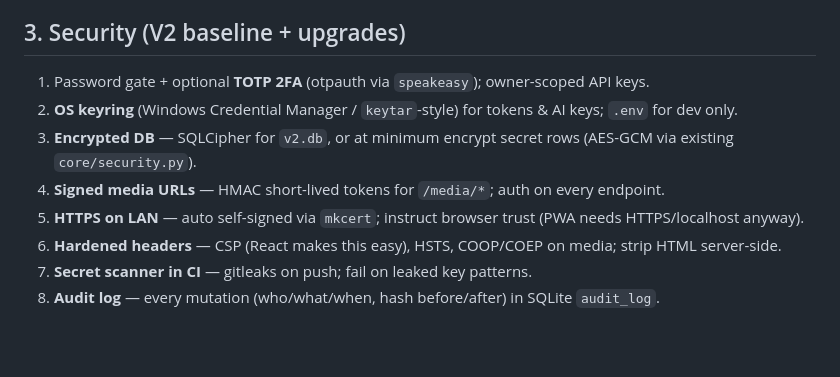
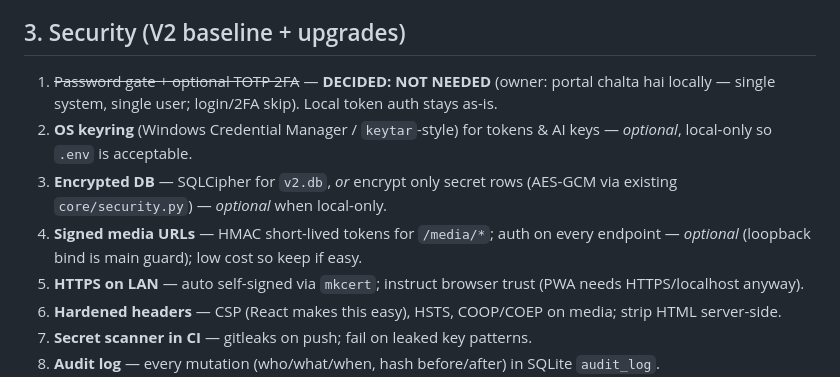
Before and after one commit to h3lllsing/DUAGENERATOR-2.0, a Markdown page: docs/V2_ENHANCEMENT_CATALOG.md, the part around the change. Drawn GitHub-style; blank space fills up the shorter version.

Commit message:
docs(v2): security scope - drop password/2FA (local-only), mark keyring/db-encryption optional

```diff
--- a/docs/V2_ENHANCEMENT_CATALOG.md
+++ b/docs/V2_ENHANCEMENT_CATALOG.md
@@ -34,10 +34,10 @@ Brainstorm for DuaVideoGenerator 2.0. Grouped by: new features · tools/add-ons
 
 ## 3. Security (V2 baseline + upgrades)
 
-1. Password gate + optional **TOTP 2FA** (otpauth via `speakeasy`); owner-scoped API keys.
-2. **OS keyring** (Windows Credential Manager / `keytar`-style) for tokens & AI keys; `.env` for dev only.
-3. **Encrypted DB** — SQLCipher for `v2.db`, or at minimum encrypt secret rows (AES-GCM via existing `core/security.py`).
-4. **Signed media URLs** — HMAC short-lived tokens for `/media/*`; auth on every endpoint.
+1. ~~Password gate + optional TOTP 2FA~~ — **DECIDED: NOT NEEDED** (owner: portal chalta hai locally — single system, single user; login/2FA skip). Local token auth stays as-is.
+2. **OS keyring** (Windows Credential Manager / `keytar`-style) for tokens & AI keys — *optional*, local-only so `.env` is acceptable.
+3. **Encrypted DB** — SQLCipher for `v2.db`, *or* encrypt only secret rows (AES-GCM via existing `core/security.py`) — *optional* when local-only.
+4. **Signed media URLs** — HMAC short-lived tokens for `/media/*`; auth on every endpoint — *optional* (loopback bind is main guard); low cost so keep if easy.
 5. **HTTPS on LAN** — auto self-signed via `mkcert`; instruct browser trust (PWA needs HTTPS/localhost anyway).
 6. **Hardened headers** — CSP (React makes this easy), HSTS, COOP/COEP on media; strip HTML server-side.
 7. **Secret scanner in CI** — gitleaks on push; fail on leaked key patterns.
```
